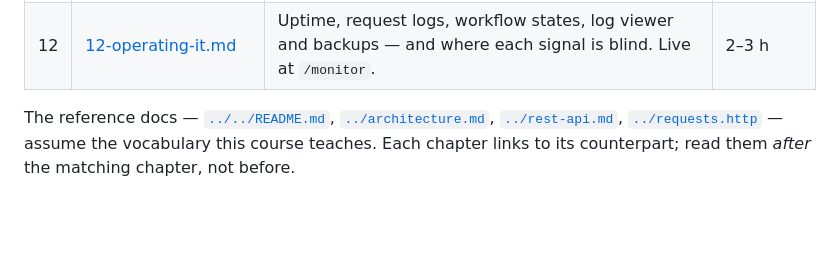
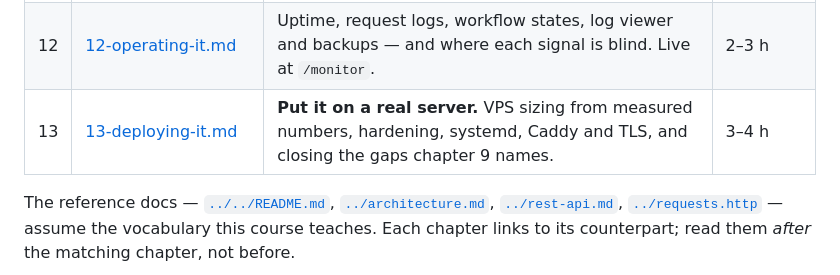
Before and after one commit to arnelcellona9597/PayloadCMS-AstroJS-MedusaJS-PostgreSQL, a Markdown page: docs/learn/README.md, the part around the change. Drawn GitHub-style; blank space fills up the shorter version.

```diff
--- a/docs/learn/README.md
+++ b/docs/learn/README.md
@@ -28,6 +28,7 @@ specific task rather than the explanation behind it, there is a cookbook:
 | 10 | [10-databases.md](10-databases.md) | Both schemas opened up: why 5 collections became 21 tables, Medusa's 145, link tables, ID strategies. Explore it live at `/schema`. | 2–3 h |
 | 11 | [11-capstone.md](11-capstone.md) | **Build a feature across all three services.** Requirements and acceptance criteria only — no solution. | 4–8 h |
 | 12 | [12-operating-it.md](12-operating-it.md) | Uptime, request logs, workflow states, log viewer and backups — and where each signal is blind. Live at `/monitor`. | 2–3 h |
+| 13 | [13-deploying-it.md](13-deploying-it.md) | **Put it on a real server.** VPS sizing from measured numbers, hardening, systemd, Caddy and TLS, and closing the gaps chapter 9 names. | 3–4 h |
 
 The reference docs — [`../../README.md`](../../README.md),
 [`../architecture.md`](../architecture.md), [`../rest-api.md`](../rest-api.md),
```
Also changed, not shown: README.md (+16 -0 lines), docs/learn/13-deploying-it.md (added, +414 -0 lines).
